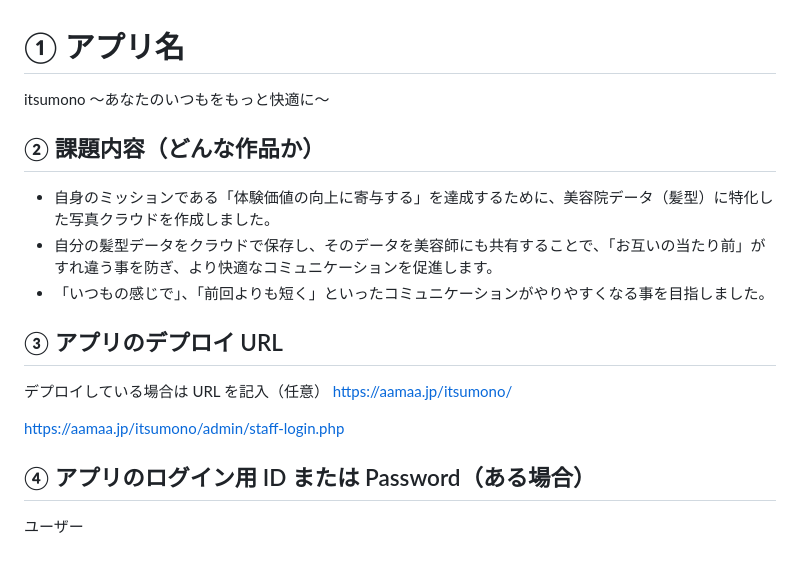
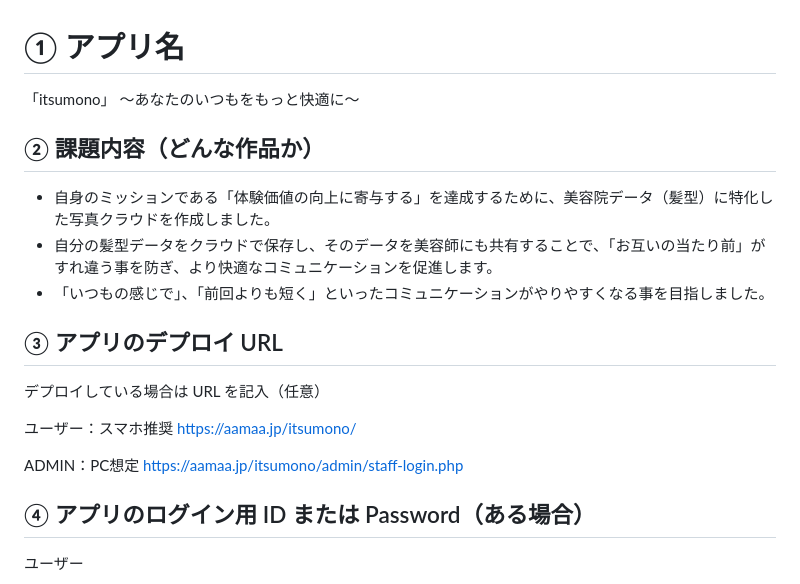
Before and after one commit to masvc/itsumono, a Markdown page: readme.md, the part around the change. Drawn GitHub-style; blank space fills up the shorter version.

```diff
--- a/readme.md
+++ b/readme.md
@@ -1,6 +1,6 @@
 # ① アプリ名
 
-itsumono 〜あなたのいつもをもっと快適に〜
+「itsumono」 〜あなたのいつもをもっと快適に〜
 
 ## ② 課題内容（どんな作品か）
 
@@ -11,8 +11,11 @@ itsumono 〜あなたのいつもをもっと快適に〜
 ## ③ アプリのデプロイ URL
 
 デプロイしている場合は URL を記入（任意）
+
+ユーザー：スマホ推奨
 https://aamaa.jp/itsumono/
 
+ADMIN：PC想定
 https://aamaa.jp/itsumono/admin/staff-login.php
 
 ## ④ アプリのログイン用 ID または Password（ある場合）
```
